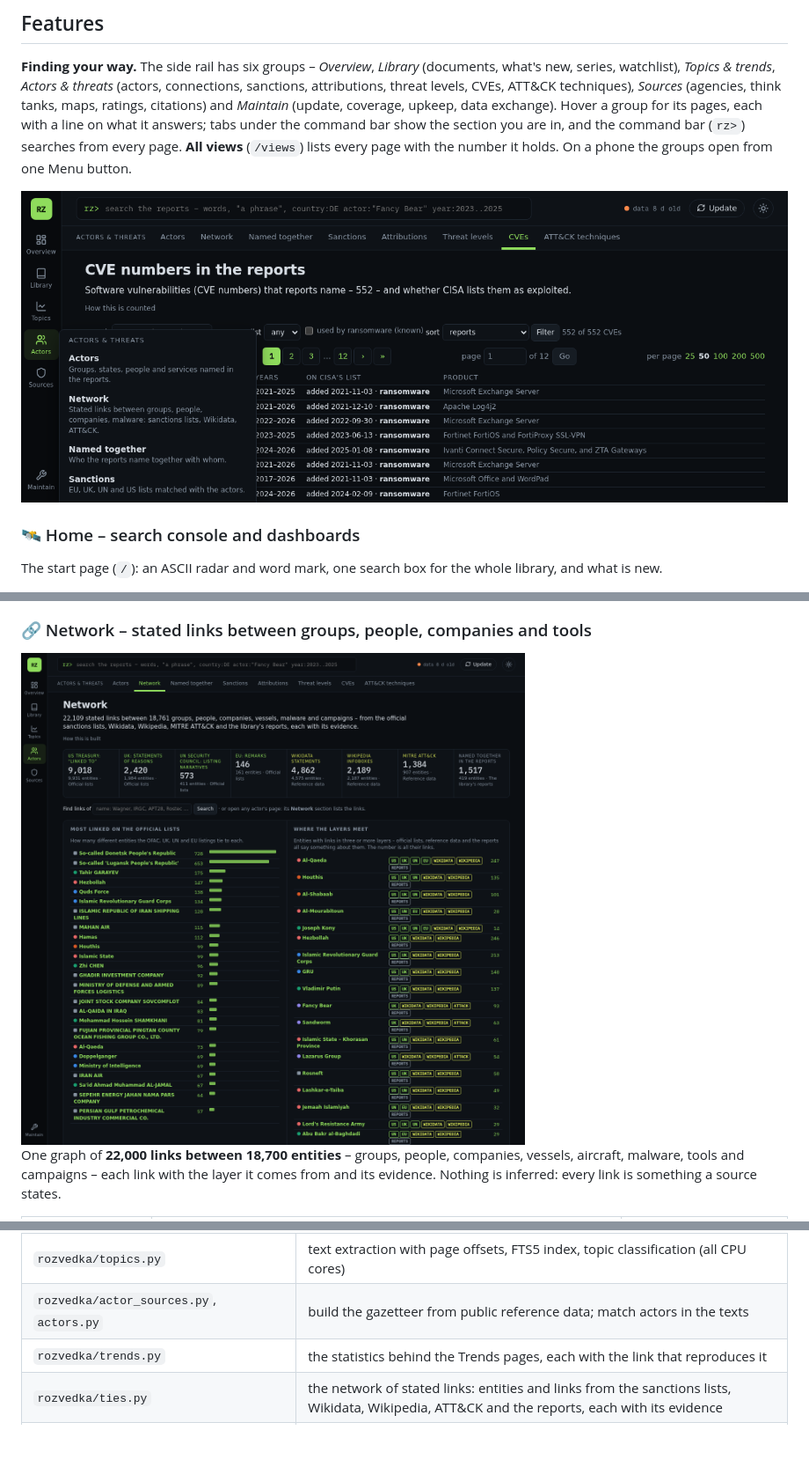
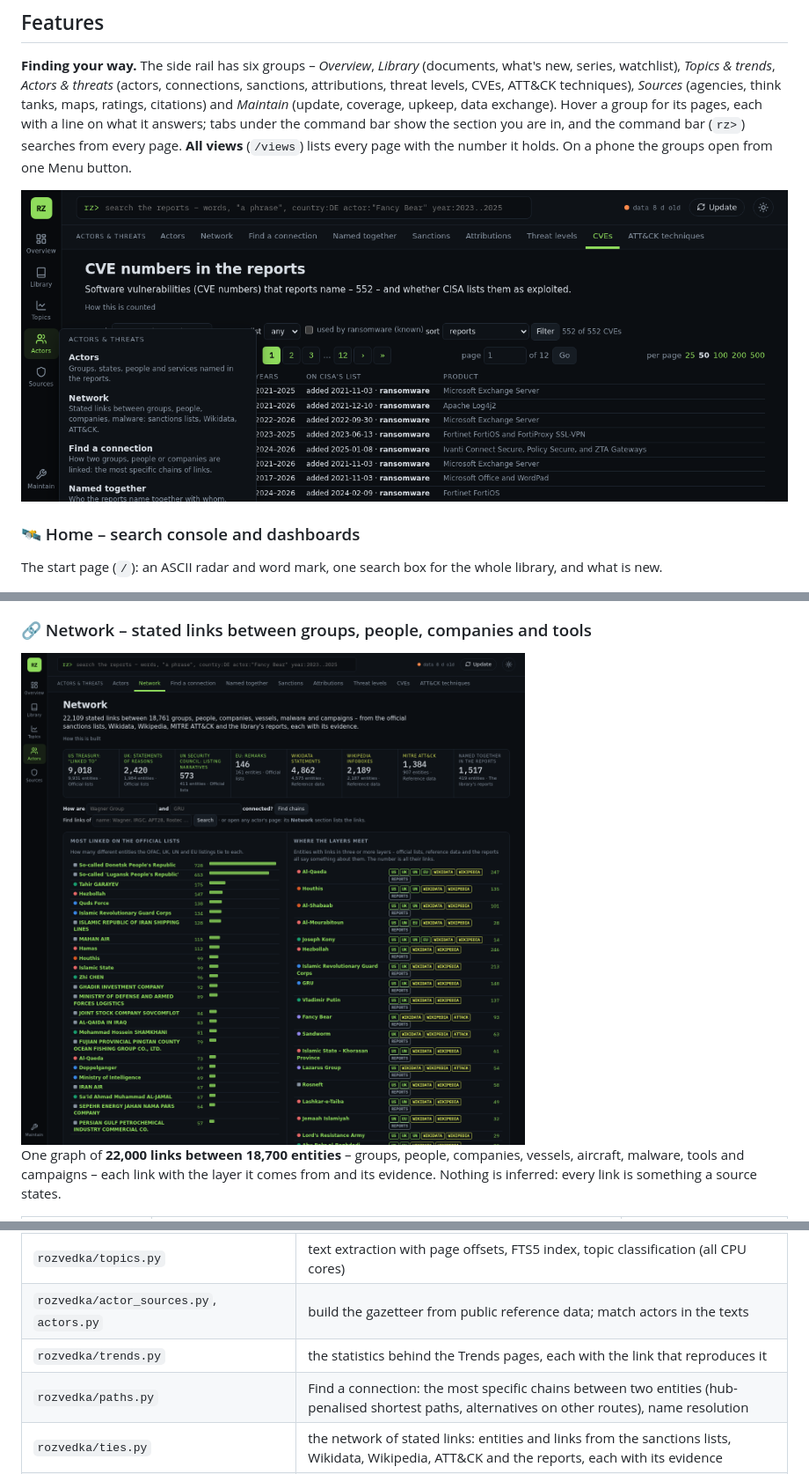
Before and after one commit to iiogurt/Rozvedka, a Markdown page: README.md, 3 parts joined by grey strips. Shown at 88% size. Rendered like a GitHub page; pictures changed too: docs/images/graph.png, docs/images/menu.png; blank space fills up the shorter version.

```diff
--- a/README.md
+++ b/README.md
@@ -767,6 +785,7 @@ flowchart LR
 | `rozvedka/topics.py` | text extraction with page offsets, FTS5 index, topic classification (all CPU cores) |
 | `rozvedka/actor_sources.py`, `actors.py` | build the gazetteer from public reference data; match actors in the texts |
 | `rozvedka/trends.py` | the statistics behind the Trends pages, each with the link that reproduces it |
+| `rozvedka/paths.py` | Find a connection: the most specific chains between two entities (hub-penalised shortest paths, alternatives on other routes), name resolution |
 | `rozvedka/ties.py` | the network of stated links: entities and links from the sanctions lists, Wikidata, Wikipedia, ATT&CK and the reports, each with its evidence |
 | `rozvedka/graphs.py` | network associations and clusters, who-reports-on-whom and topic mind map data, with the same links |
 | `rozvedka/updater.py` | the Update page: plan (pages, duration), the update steps, every source's last check, history |
```
Also changed, not shown: other parts of README.md (+18 -0 lines), CHANGELOG.md (+13 -1 lines), docs/ROADMAP.md (+4 -3 lines), docs/images/graph-path.png (added), 13 other files.
